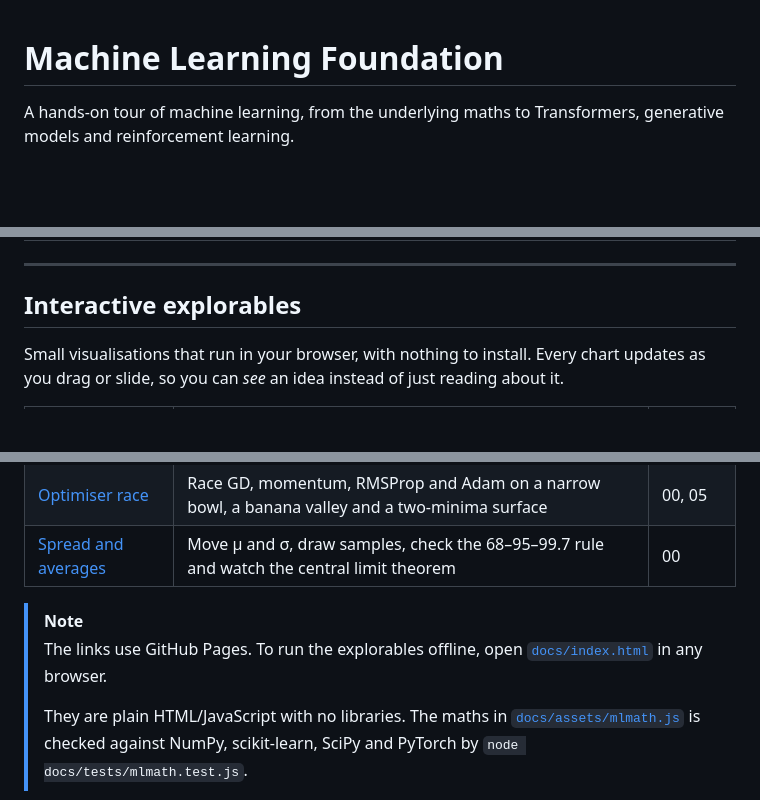
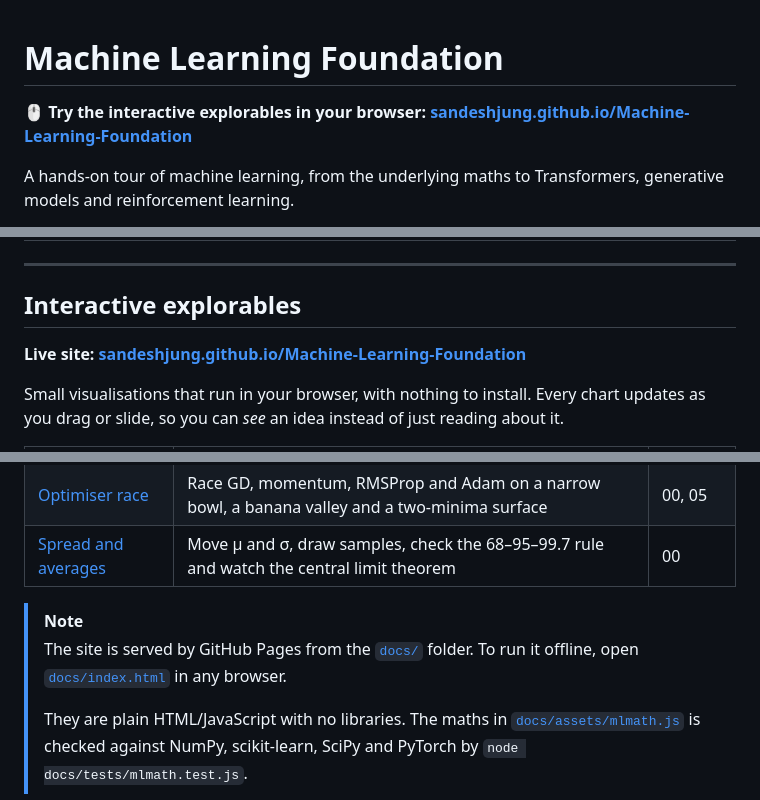
Before and after one commit to sandeshjung/Machine-Learning-Foundation, a Markdown page: README.md, 3 parts joined by grey strips. GitHub-like rendering; blank space fills up the shorter version.

Commit message:
docs: link the GitHub Pages site from the README

```diff
--- a/README.md
+++ b/README.md
@@ -1,4 +1,6 @@
 # Machine Learning Foundation
+
+**🖱️ Try the interactive explorables in your browser: [sandeshjung.github.io/Machine-Learning-Foundation](https://sandeshjung.github.io/Machine-Learning-Foundation/)**
 
 A hands-on tour of machine learning, from the underlying maths to Transformers, generative models and reinforcement learning.
 
@@ -174,6 +176,8 @@ Responsible ML: is the model fair, and why does it decide what it does? [Theory]
 
 ## Interactive explorables
 
+**Live site: [sandeshjung.github.io/Machine-Learning-Foundation](https://sandeshjung.github.io/Machine-Learning-Foundation/)**
+
 Small visualisations that run in your browser, with nothing to install. Every chart updates as you drag or slide, so you can *see* an idea instead of just reading about it.
 
 | Explorable | What you can do | Module |
@@ -185,7 +189,7 @@ Small visualisations that run in your browser, with nothing to install. Every ch
 | [Spread and averages](https://sandeshjung.github.io/Machine-Learning-Foundation/normal-distribution.html) | Move μ and σ, draw samples, check the 68–95–99.7 rule and watch the central limit theorem | 00 |
 
 > [!NOTE]
-> The links use GitHub Pages. To run the explorables offline, open [`docs/index.html`](docs/index.html) in any browser.
+> The site is served by GitHub Pages from the [`docs/`](docs/) folder. To run it offline, open [`docs/index.html`](docs/index.html) in any browser.
 >
 > They are plain HTML/JavaScript with no libraries. The maths in [`docs/assets/mlmath.js`](docs/assets/mlmath.js) is checked against NumPy, scikit-learn, SciPy and PyTorch by `node docs/tests/mlmath.test.js`.
 
```
